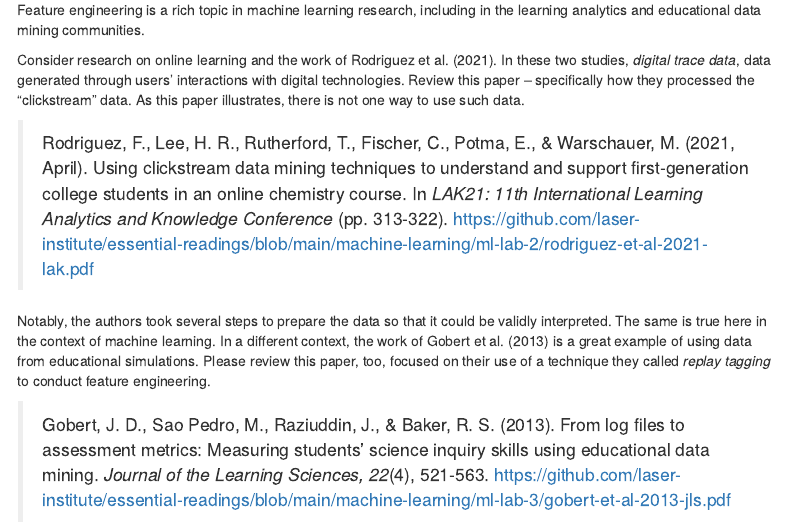
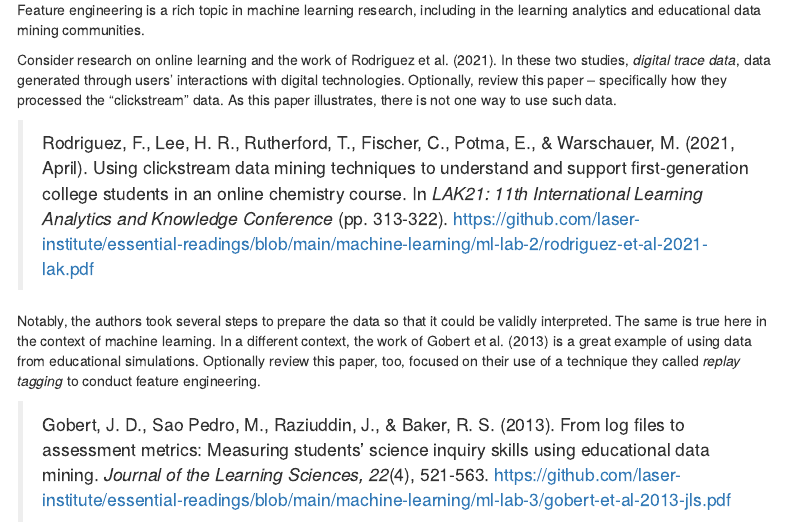
Before and after one commit to laser-institute/supervised-machine-learning, an R Markdown document (lab-3/ll-3-case-study.Rmd): the page in a window 1100 px wide, from 210 px down. Rendered offline with R 4.5, knitr and Pandoc, with nearby package versions; some code elsewhere in the file could not run offline; a font, style sheet, LaTeX package, included part or bibliography that could not be used is replaced or left out; menus at the side of the page are left out.

Commit message:
a few other additions to ll3 overview

```diff
--- a/lab-3/ll-3-case-study.Rmd
+++ b/lab-3/ll-3-case-study.Rmd
@@ -31,9 +31,9 @@ communities.
 
 Consider research on online learning and the work of Rodriguez et al.
 (2021). In these two studies, *digital trace data*, data generated
-through users' interactions with digital technologies. Review this paper
--- specifically how they processed the "clickstream" data. As this paper
-illustrates, there is not one way to use such data.
+through users' interactions with digital technologies. Optionally,
+review this paper -- specifically how they processed the "clickstream"
+data. As this paper illustrates, there is not one way to use such data.
 
 > Rodriguez, F., Lee, H. R., Rutherford, T., Fischer, C., Potma, E., &
 > Warschauer, M. (2021, April). Using clickstream data mining techniques
@@ -46,8 +46,8 @@ Notably, the authors took several steps to prepare the data so that it
 could be validly interpreted. The same is true here in the context of
 machine learning. In a different context, the work of Gobert et al.
 (2013) is a great example of using data from educational simulations.
-Please review this paper, too, focused on their use of a technique they
-called *replay tagging* to conduct feature engineering.
+Optionally review this paper, too, focused on their use of a technique
+they called *replay tagging* to conduct feature engineering.
 
 > Gobert, J. D., Sao Pedro, M., Raziuddin, J., & Baker, R. S. (2013).
 > From log files to assessment metrics: Measuring students' science
```
Also changed, not shown: lab-3/ll-3-overview-presentation.Rmd (+1 -4 lines), lab-3/ll-3-overview-presentation.html.
